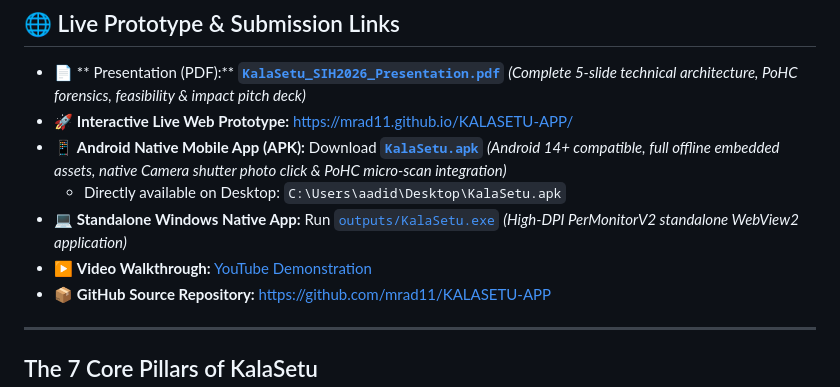
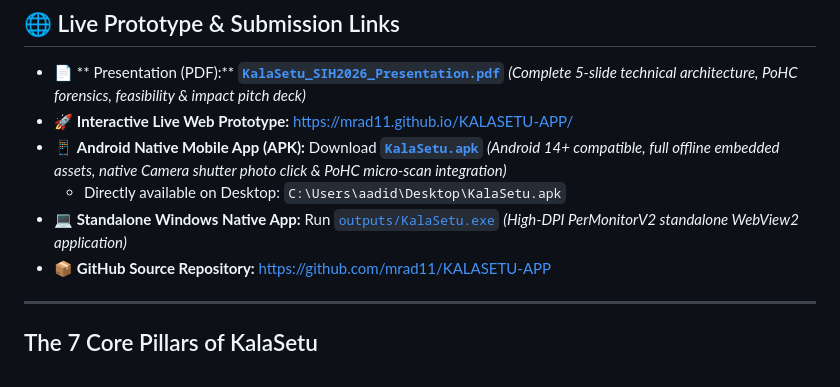
Before and after one commit to mrad11/KALASETU-APP, a Markdown page: README.md, the part around the change. Drawn GitHub-style.

Commit message:
YESS
Removed the video walkthrough link from the README.

```diff
--- a/README.md
+++ b/README.md
@@ -56,7 +56,6 @@
 * 📱 **Android Native Mobile App (APK):** Download [**`KalaSetu.apk`**](./KalaSetu.apk) *(Android 14+ compatible, full offline embedded assets, native Camera shutter photo click & PoHC micro-scan integration)*
   * Directly available on Desktop: `C:\Users\aadid\Desktop\KalaSetu.apk`
 * 💻 **Standalone Windows Native App:** Run [`outputs/KalaSetu.exe`](./KalaSetu.exe) *(High-DPI PerMonitorV2 standalone WebView2 application)*
-* ▶️ **Video Walkthrough:** [YouTube Demonstration](https://www.youtube.com/watch?v=vrdVilYzDDY)
 * 📦 **GitHub Source Repository:** [https://github.com/mrad11/KALASETU-APP](https://github.com/mrad11/KALASETU-APP)
 
 ---
```
